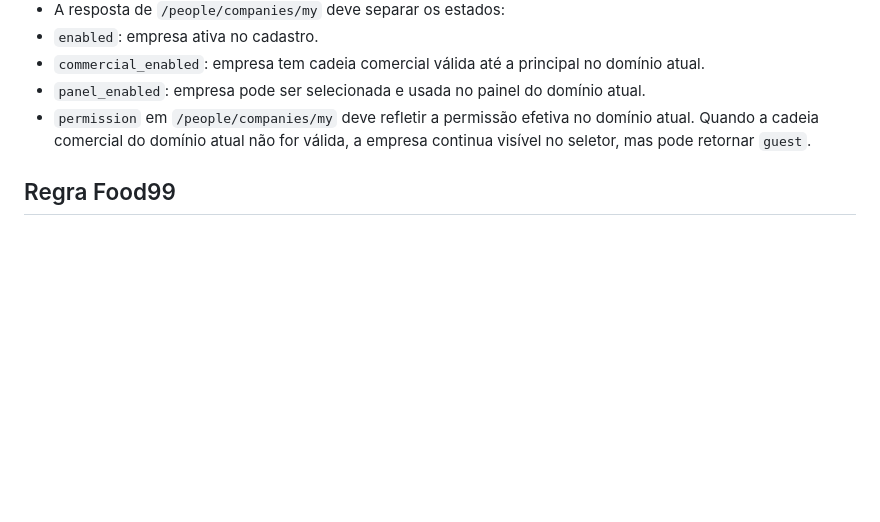
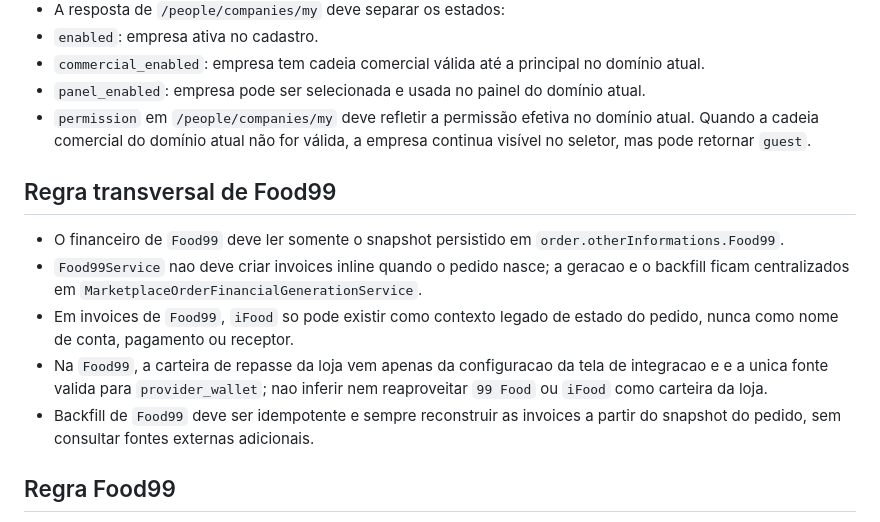
Before and after one commit to ControleOnline/api-community, a Markdown page: AGENTS.md, the part around the change. Drawn GitHub-style; blank space fills up the shorter version.

```diff
--- a/AGENTS.md
+++ b/AGENTS.md
@@ -47,6 +47,13 @@
 - `panel_enabled`: empresa pode ser selecionada e usada no painel do domínio atual.
 - `permission` em `/people/companies/my` deve refletir a permissão efetiva no domínio atual. Quando a cadeia comercial do domínio atual não for válida, a empresa continua visível no seletor, mas pode retornar `guest`.
 
+## Regra transversal de Food99
+- O financeiro de `Food99` deve ler somente o snapshot persistido em `order.otherInformations.Food99`.
+- `Food99Service` nao deve criar invoices inline quando o pedido nasce; a geracao e o backfill ficam centralizados em `MarketplaceOrderFinancialGenerationService`.
+- Em invoices de `Food99`, `iFood` so pode existir como contexto legado de estado do pedido, nunca como nome de conta, pagamento ou receptor.
+- Na `Food99`, a carteira de repasse da loja vem apenas da configuracao da tela de integracao e e a unica fonte valida para `provider_wallet`; nao inferir nem reaproveitar `99 Food` ou `iFood` como carteira da loja.
+- Backfill de `Food99` deve ser idempotente e sempre reconstruir as invoices a partir do snapshot do pedido, sem consultar fontes externas adicionais.
+
 ## Regra Food99
 - Em `Food99`, apenas um código remoto pode ser considerado para vincular cliente: `receive_address.uid` do payload.
 - Não inferir nem “adivinhar” `Food99.code` por telefone, e-mail ou combinações parciais de payload.
```
